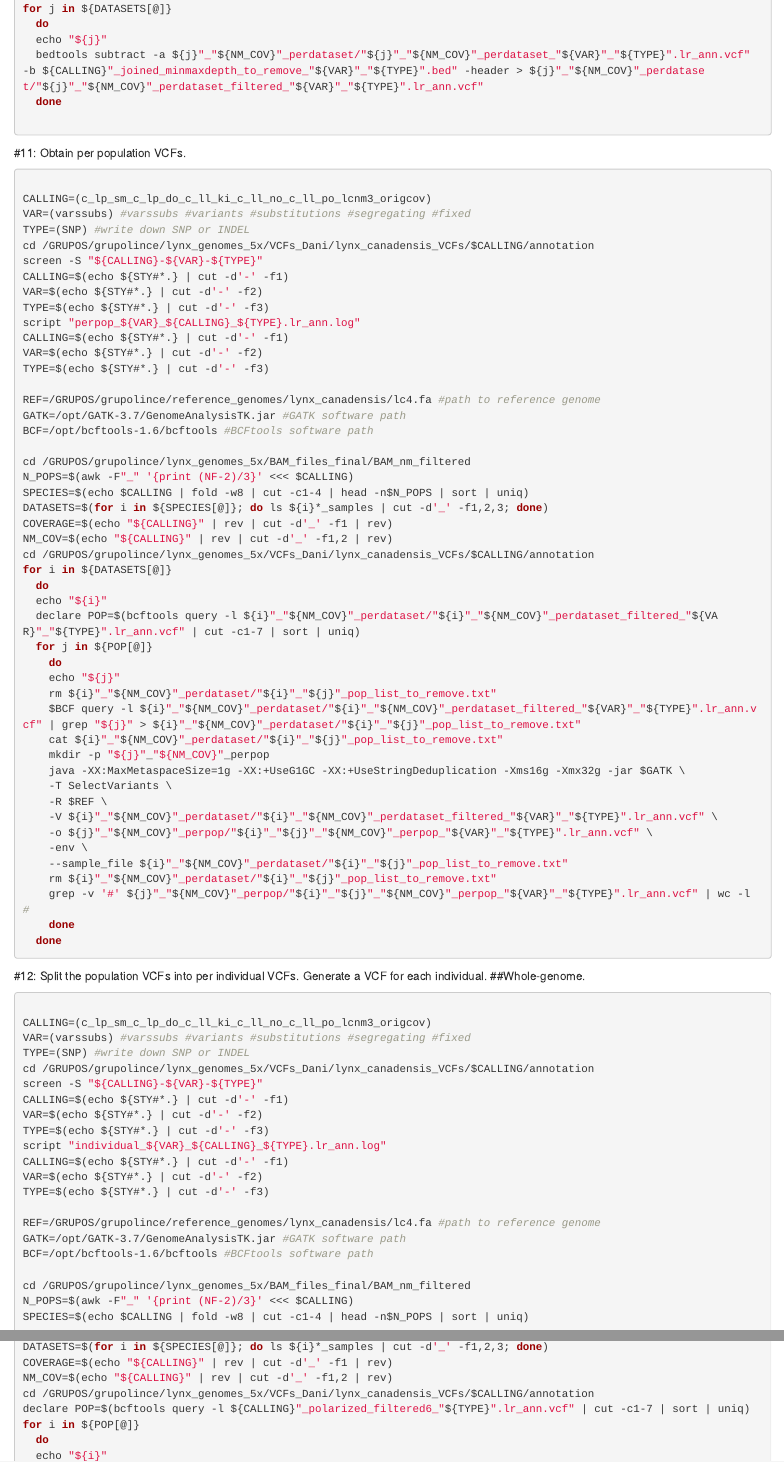
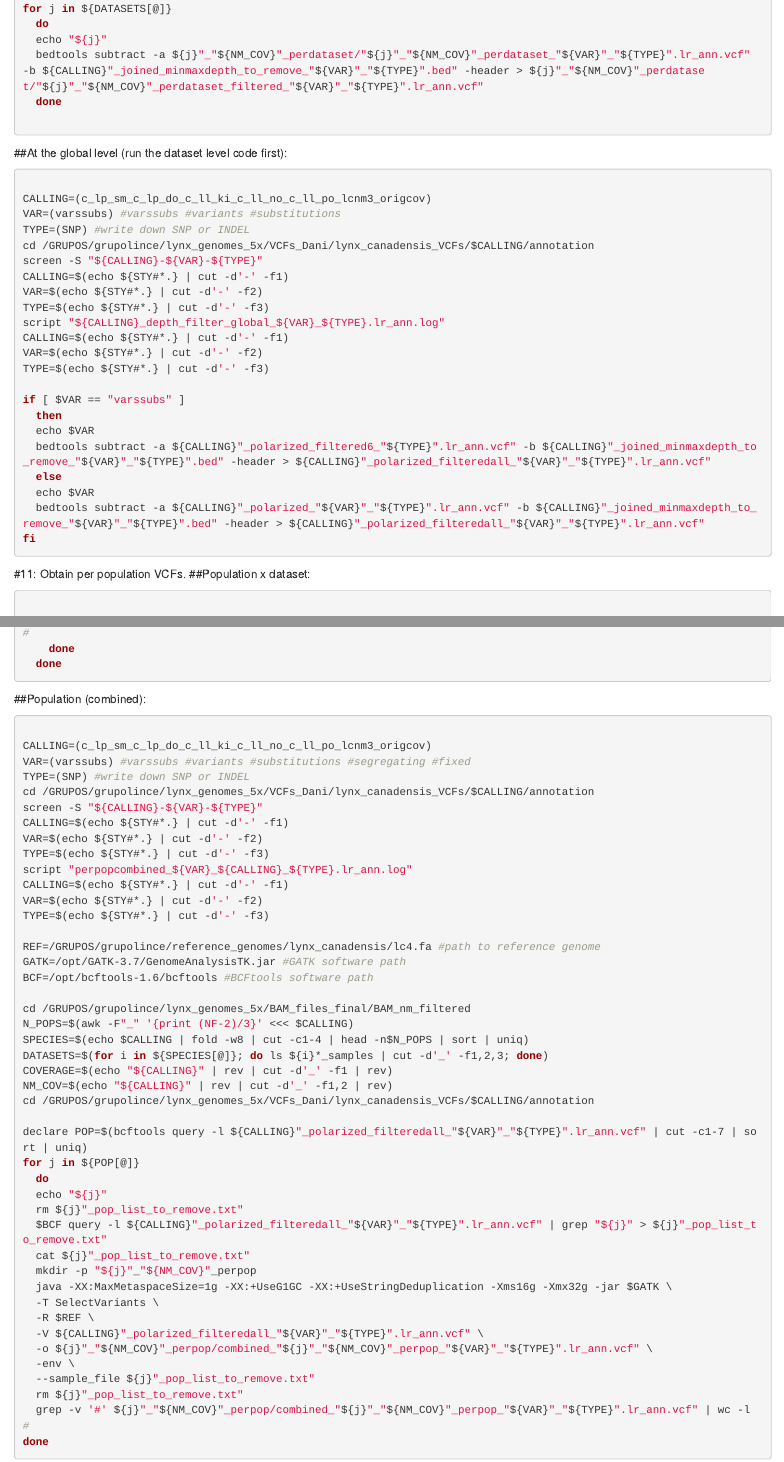
Before and after one commit to Arynio/genome-annotation, an R Markdown document (lynx_canadensis_variant_calling.Rmd): the page in a window 1100 px wide, from 17390 px down, and a second part further down, joined at a grey line. Rendered offline with R 4.5, knitr and Pandoc, with nearby package versions; some code elsewhere in the file could not run offline.

Commit message:
Added per dataset split. Added per population split without accounting for the dataset.

````diff
--- a/lynx_canadensis_variant_calling.Rmd
+++ b/lynx_canadensis_variant_calling.Rmd
@@ -823,7 +823,35 @@ for j in ${DATASETS[@]}
 
 ```
 
+##At the global level (run the dataset level code first):
+```{r Perform depth filtering, eval=FALSE, engine='bash'}
+
+CALLING=(c_lp_sm_c_lp_do_c_ll_ki_c_ll_no_c_ll_po_lcnm3_origcov)
+VAR=(varssubs) #varssubs #variants #substitutions
+TYPE=(SNP) #write down SNP or INDEL
+cd /GRUPOS/grupolince/lynx_genomes_5x/VCFs_Dani/lynx_canadensis_VCFs/$CALLING/annotation
+screen -S "${CALLING}-${VAR}-${TYPE}"
+CALLING=$(echo ${STY#*.} | cut -d'-' -f1)
+VAR=$(echo ${STY#*.} | cut -d'-' -f2)
+TYPE=$(echo ${STY#*.} | cut -d'-' -f3)
+script "${CALLING}_depth_filter_global_${VAR}_${TYPE}.lr_ann.log"
+CALLING=$(echo ${STY#*.} | cut -d'-' -f1)
+VAR=$(echo ${STY#*.} | cut -d'-' -f2)
+TYPE=$(echo ${STY#*.} | cut -d'-' -f3)
+
+if [ $VAR == "varssubs" ]
+  then
+  echo $VAR
+  bedtools subtract -a ${CALLING}"_polarized_filtered6_"${TYPE}".lr_ann.vcf" -b ${CALLING}"_joined_minmaxdepth_to_remove_"${VAR}"_"${TYPE}".bed" -header > ${CALLING}"_polarized_filteredall_"${VAR}"_"${TYPE}".lr_ann.vcf"
+  else
+  echo $VAR
+  bedtools subtract -a ${CALLING}"_polarized_"${VAR}"_"${TYPE}".lr_ann.vcf" -b ${CALLING}"_joined_minmaxdepth_to_remove_"${VAR}"_"${TYPE}".bed" -header > ${CALLING}"_polarized_filteredall_"${VAR}"_"${TYPE}".lr_ann.vcf"
+fi
+
+```
+
 #11: Obtain per population VCFs.
+##Population x dataset:
 ```{r Obtain per population VCFs, eval=FALSE, engine='bash'}
 
 CALLING=(c_lp_sm_c_lp_do_c_ll_ki_c_ll_no_c_ll_po_lcnm3_origcov)
@@ -872,6 +900,55 @@ for i in ${DATASETS[@]}
     grep -v '#' ${j}"_"${NM_COV}"_perpop/"${i}"_"${j}"_"${NM_COV}"_perpop_"${VAR}"_"${TYPE}".lr_ann.vcf" | wc -l #
     done
   done
+
+```
+
+##Population (combined):
+```{r Obtain per population VCFs, eval=FALSE, engine='bash'}
+
+CALLING=(c_lp_sm_c_lp_do_c_ll_ki_c_ll_no_c_ll_po_lcnm3_origcov)
+VAR=(varssubs) #varssubs #variants #substitutions #segregating #fixed
+TYPE=(SNP) #write down SNP or INDEL
+cd /GRUPOS/grupolince/lynx_genomes_5x/VCFs_Dani/lynx_canadensis_VCFs/$CALLING/annotation
+screen -S "${CALLING}-${VAR}-${TYPE}"
+CALLING=$(echo ${STY#*.} | cut -d'-' -f1)
+VAR=$(echo ${STY#*.} | cut -d'-' -f2)
+TYPE=$(echo ${STY#*.} | cut -d'-' -f3)
+script "perpopcombined_${VAR}_${CALLING}_${TYPE}.lr_ann.log"
+CALLING=$(echo ${STY#*.} | cut -d'-' -f1)
+VAR=$(echo ${STY#*.} | cut -d'-' -f2)
+TYPE=$(echo ${STY#*.} | cut -d'-' -f3)
+
+REF=/GRUPOS/grupolince/reference_genomes/lynx_canadensis/lc4.fa #path to reference genome
+GATK=/opt/GATK-3.7/GenomeAnalysisTK.jar #GATK software path
+BCF=/opt/bcftools-1.6/bcftools #BCFtools software path
+
+cd /GRUPOS/grupolince/lynx_genomes_5x/BAM_files_final/BAM_nm_filtered
+N_POPS=$(awk -F"_" '{print (NF-2)/3}' <<< $CALLING)
+SPECIES=$(echo $CALLING | fold -w8 | cut -c1-4 | head -n$N_POPS | sort | uniq)
+DATASETS=$(for i in ${SPECIES[@]}; do ls ${i}*_samples | cut -d'_' -f1,2,3; done)
+COVERAGE=$(echo "${CALLING}" | rev | cut -d'_' -f1 | rev)
+NM_COV=$(echo "${CALLING}" | rev | cut -d'_' -f1,2 | rev)
+cd /GRUPOS/grupolince/lynx_genomes_5x/VCFs_Dani/lynx_canadensis_VCFs/$CALLING/annotation
+
+declare POP=$(bcftools query -l ${CALLING}"_polarized_filteredall_"${VAR}"_"${TYPE}".lr_ann.vcf" | cut -c1-7 | sort | uniq)
+for j in ${POP[@]}
+  do
+  echo "${j}"
+  rm ${j}"_pop_list_to_remove.txt"
+  $BCF query -l ${CALLING}"_polarized_filteredall_"${VAR}"_"${TYPE}".lr_ann.vcf" | grep "${j}" > ${j}"_pop_list_to_remove.txt"
+  cat ${j}"_pop_list_to_remove.txt"
+  mkdir -p "${j}"_"${NM_COV}"_perpop
+  java -XX:MaxMetaspaceSize=1g -XX:+UseG1GC -XX:+UseStringDeduplication -Xms16g -Xmx32g -jar $GATK \
+  -T SelectVariants \
+  -R $REF \
+  -V ${CALLING}"_polarized_filteredall_"${VAR}"_"${TYPE}".lr_ann.vcf" \
+  -o ${j}"_"${NM_COV}"_perpop/combined_"${j}"_"${NM_COV}"_perpop_"${VAR}"_"${TYPE}".lr_ann.vcf" \
+  -env \
+  --sample_file ${j}"_pop_list_to_remove.txt"
+  rm ${j}"_pop_list_to_remove.txt"
+  grep -v '#' ${j}"_"${NM_COV}"_perpop/combined_"${j}"_"${NM_COV}"_perpop_"${VAR}"_"${TYPE}".lr_ann.vcf" | wc -l #
+done
 
 ```
 
````
